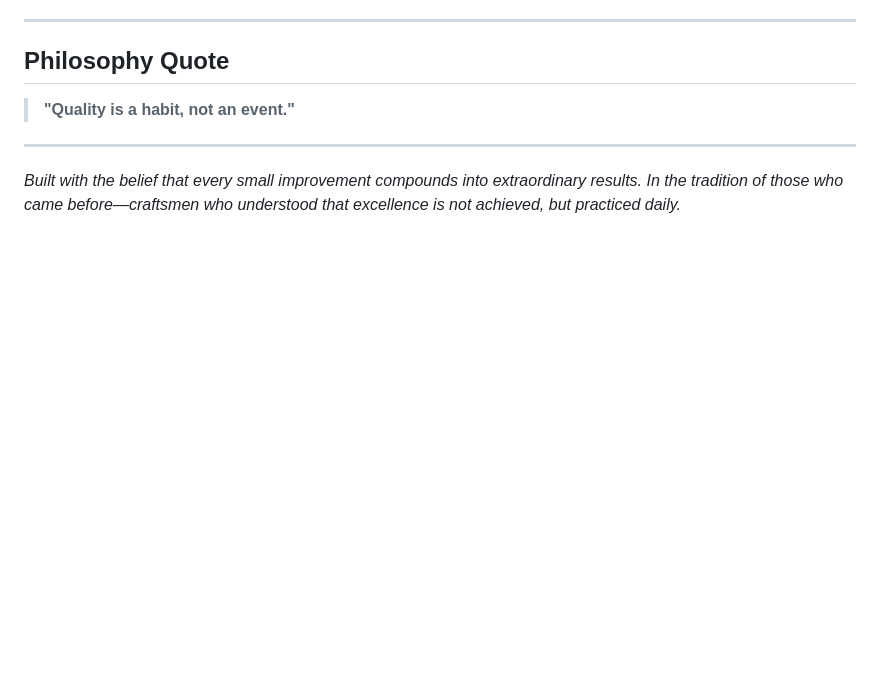
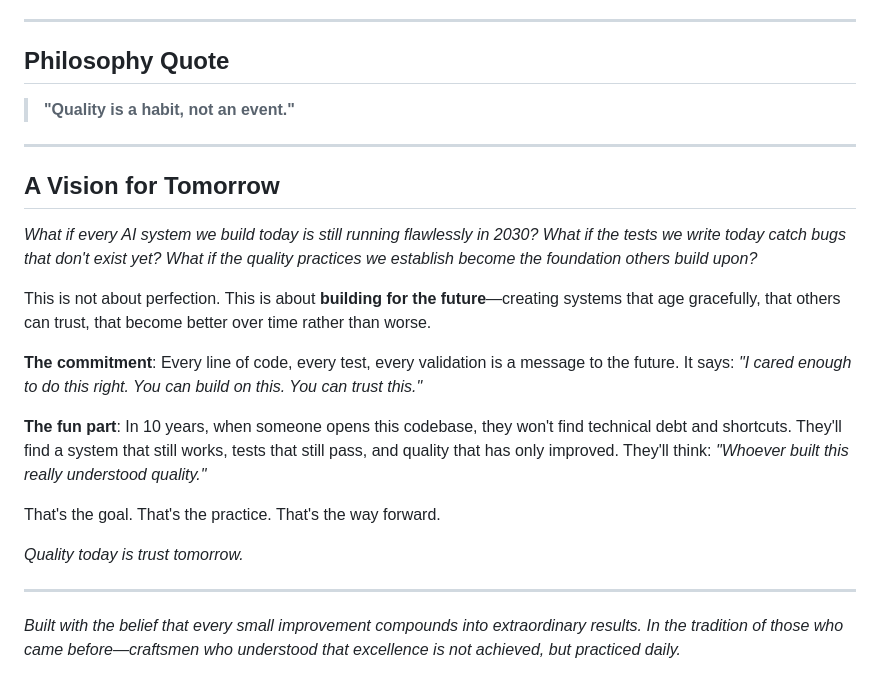
Before and after one commit to ElaMCB/kaizen_AI, a Markdown page: README.md, the part around the change. GitHub-like rendering; blank space fills up the shorter version.

Commit message:
Add 'A Vision for Tomorrow' section - forward-looking quality commitment

```diff
--- a/README.md
+++ b/README.md
@@ -161,4 +161,20 @@ Suggestions for kaizen-style improvements are welcome—open issues or PRs with
 
 ---
 
+## A Vision for Tomorrow
+
+*What if every AI system we build today is still running flawlessly in 2030? What if the tests we write today catch bugs that don't exist yet? What if the quality practices we establish become the foundation others build upon?*
+
+This is not about perfection. This is about **building for the future**—creating systems that age gracefully, that others can trust, that become better over time rather than worse.
+
+**The commitment**: Every line of code, every test, every validation is a message to the future. It says: *"I cared enough to do this right. You can build on this. You can trust this."*
+
+**The fun part**: In 10 years, when someone opens this codebase, they won't find technical debt and shortcuts. They'll find a system that still works, tests that still pass, and quality that has only improved. They'll think: *"Whoever built this really understood quality."*
+
+That's the goal. That's the practice. That's the way forward.
+
+*Quality today is trust tomorrow.*
+
+---
+
 *Built with the belief that every small improvement compounds into extraordinary results. In the tradition of those who came before—craftsmen who understood that excellence is not achieved, but practiced daily.*
```
